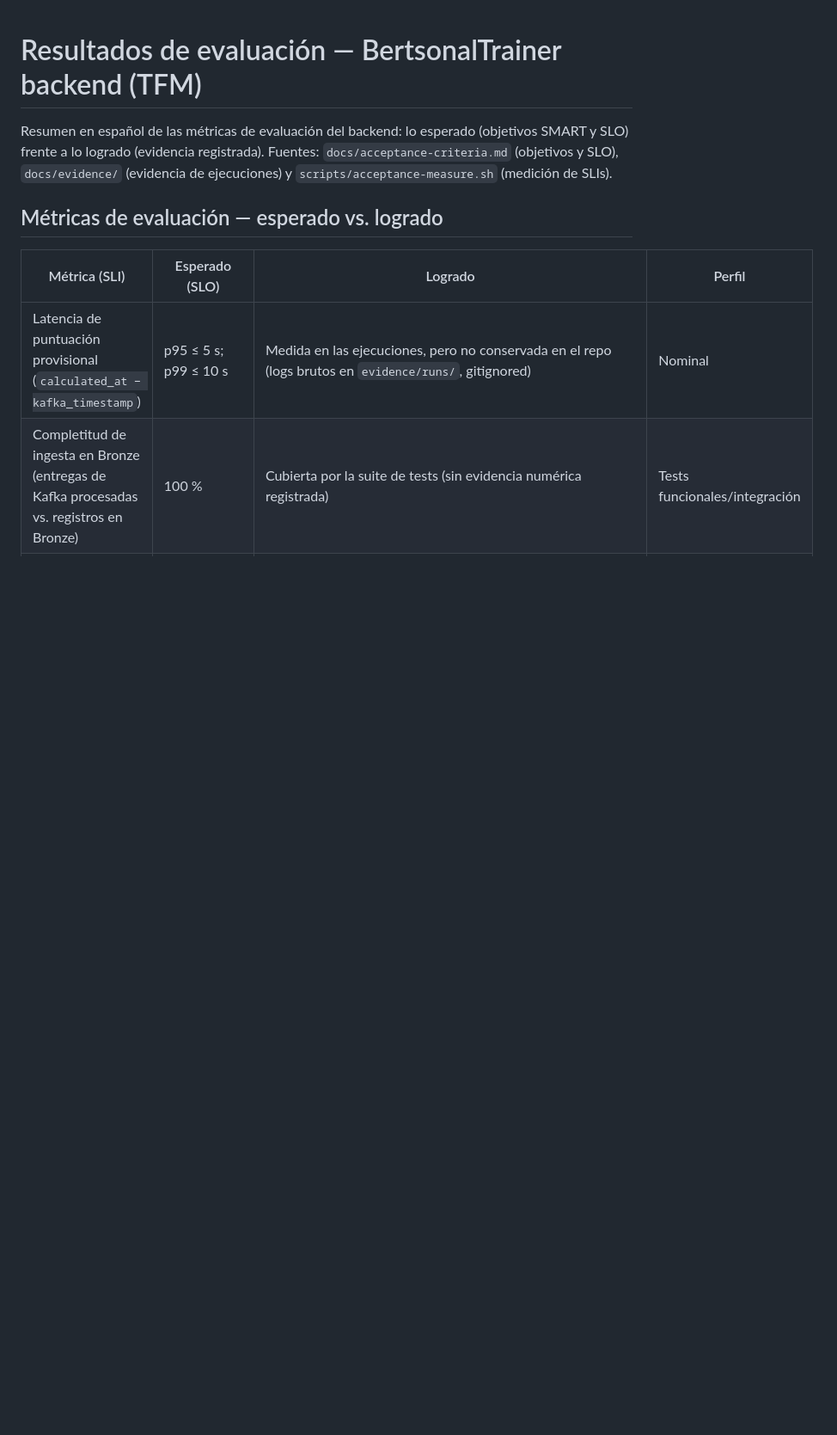
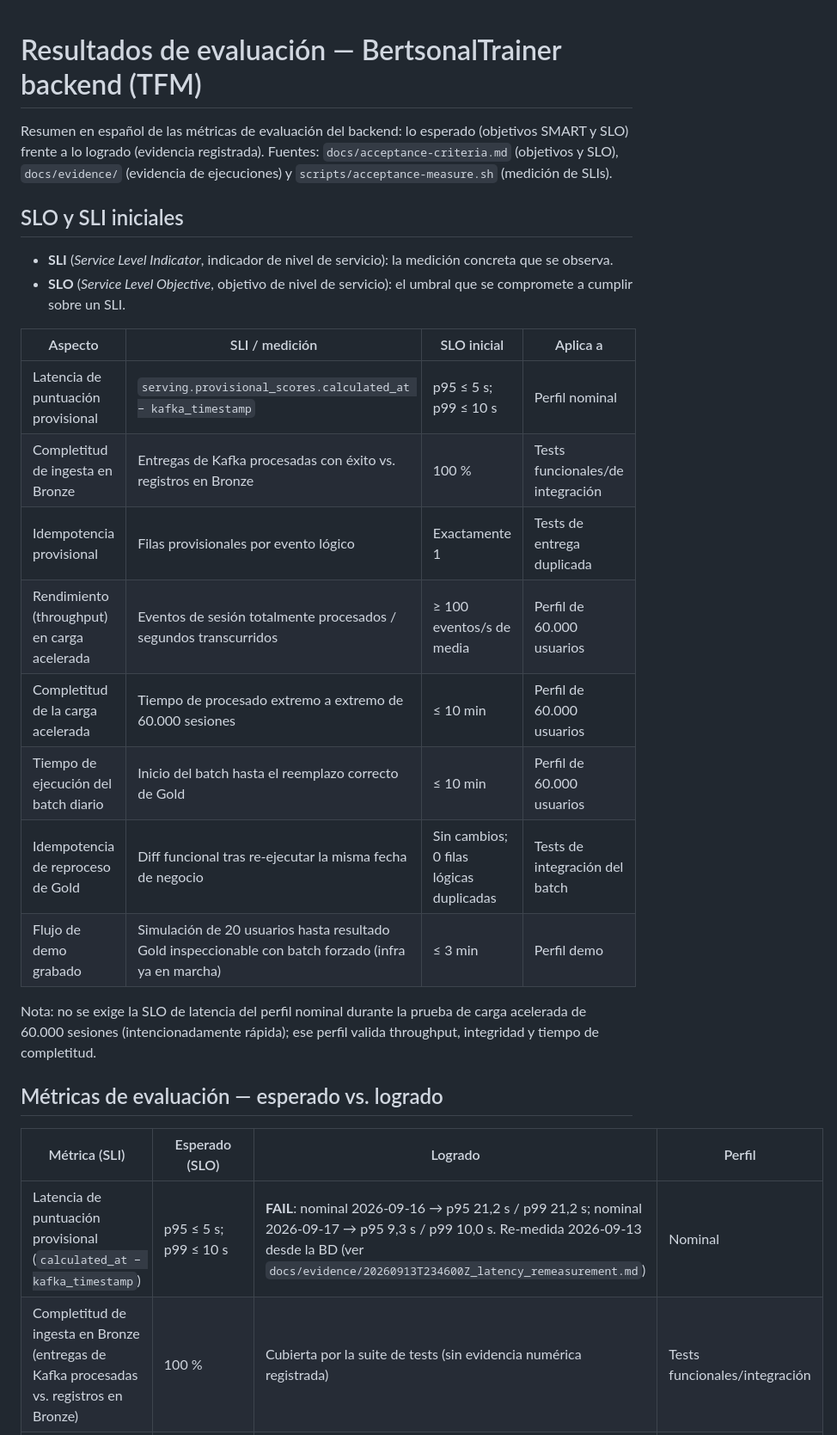
Before and after one commit to klopetx/BertsonalTrainer-backend, a Markdown page: RESULTADOS.md, the part around one of its changes. Shown at 86% size. GitHub-like rendering; blank space fills up the shorter version.

Commit message:
Record latency SLO evidence (FAIL on nominal) and add Spanish SLO/SLI baseline

```diff
--- a/RESULTADOS.md
+++ b/RESULTADOS.md
@@ -1,12 +1,30 @@
 # Resultados de evaluación — BertsonalTrainer backend (TFM)
 
 Resumen en español de las métricas de evaluación del backend: lo esperado (objetivos SMART y SLO) frente a lo logrado (evidencia registrada). Fuentes: `docs/acceptance-criteria.md` (objetivos y SLO), `docs/evidence/` (evidencia de ejecuciones) y `scripts/acceptance-measure.sh` (medición de SLIs).
+
+## SLO y SLI iniciales
+
+- **SLI** (*Service Level Indicator*, indicador de nivel de servicio): la medición concreta que se observa.
+- **SLO** (*Service Level Objective*, objetivo de nivel de servicio): el umbral que se compromete a cumplir sobre un SLI.
+
+| Aspecto | SLI / medición | SLO inicial | Aplica a |
+| --- | --- | --- | --- |
+| Latencia de puntuación provisional | `serving.provisional_scores.calculated_at − kafka_timestamp` | p95 ≤ 5 s; p99 ≤ 10 s | Perfil nominal |
+| Completitud de ingesta en Bronze | Entregas de Kafka procesadas con éxito vs. registros en Bronze | 100 % | Tests funcionales/de integración |
+| Idempotencia provisional | Filas provisionales por evento lógico | Exactamente 1 | Tests de entrega duplicada |
+| Rendimiento (throughput) en carga acelerada | Eventos de sesión totalmente procesados / segundos transcurridos | ≥ 100 eventos/s de media | Perfil de 60.000 usuarios |
+| Completitud de la carga acelerada | Tiempo de procesado extremo a extremo de 60.000 sesiones | ≤ 10 min | Perfil de 60.000 usuarios |
+| Tiempo de ejecución del batch diario | Inicio del batch hasta el reemplazo correcto de Gold | ≤ 10 min | Perfil de 60.000 usuarios |
+| Idempotencia de reproceso de Gold | Diff funcional tras re-ejecutar la misma fecha de negocio | Sin cambios; 0 filas lógicas duplicadas | Tests de integración del batch |
+| Flujo de demo grabado | Simulación de 20 usuarios hasta resultado Gold inspeccionable con batch forzado (infra ya en marcha) | ≤ 3 min | Perfil demo |
+
+Nota: no se exige la SLO de latencia del perfil nominal durante la prueba de carga acelerada de 60.000 sesiones (intencionadamente rápida); ese perfil valida throughput, integridad y tiempo de completitud.
 
 ## Métricas de evaluación — esperado vs. logrado
 
 | Métrica (SLI) | Esperado (SLO) | Logrado | Perfil |
 | --- | --- | --- | --- |
-| Latencia de puntuación provisional (`calculated_at − kafka_timestamp`) | p95 ≤ 5 s; p99 ≤ 10 s | Medida en las ejecuciones, pero no conservada en el repo (logs brutos en `evidence/runs/`, gitignored) | Nominal |
+| Latencia de puntuación provisional (`calculated_at − kafka_timestamp`) | p95 ≤ 5 s; p99 ≤ 10 s | **FAIL**: nominal 2026-09-16 → p95 21,2 s / p99 21,2 s; nominal 2026-09-17 → p95 9,3 s / p99 10,0 s. Re-medida 2026-09-13 desde la BD (ver `docs/evidence/20260913T234600Z_latency_remeasurement.md`) | Nominal |
 | Completitud de ingesta en Bronze (entregas de Kafka procesadas vs. registros en Bronze) | 100 % | Cubierta por la suite de tests (sin evidencia numérica registrada) | Tests funcionales/integración |
 | Idempotencia provisional (filas por evento lógico) | Exactamente 1 | Cubierta por `tests/streaming/test_provisional_insert_idempotency.py` | Tests de entrega duplicada |
 | Rendimiento (throughput) en carga acelerada | ≥ 100 eventos/s de media | **731,71 ev/s** → CUMPLE (~7× margen) | 60.000 usuarios |
```
Also changed, not shown: other parts of RESULTADOS.md (+1 -1 lines), docs/acceptance-criteria.md (+7 -0 lines), docs/evidence/20260913T234600Z_latency_remeasurement.md (added, +36 -0 lines).
